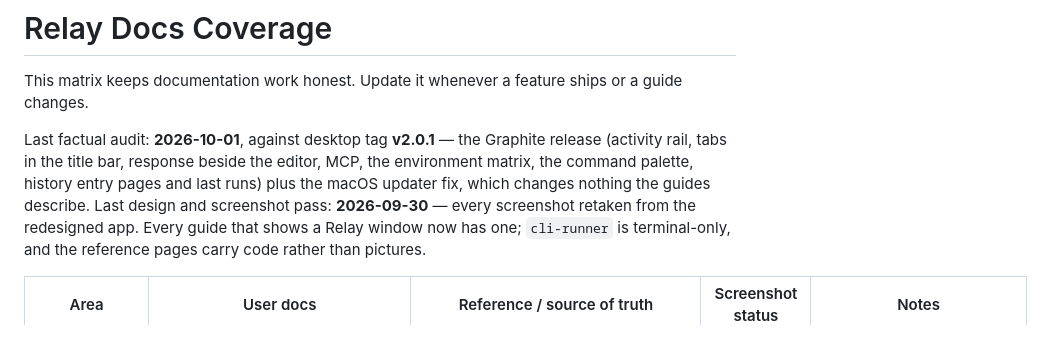
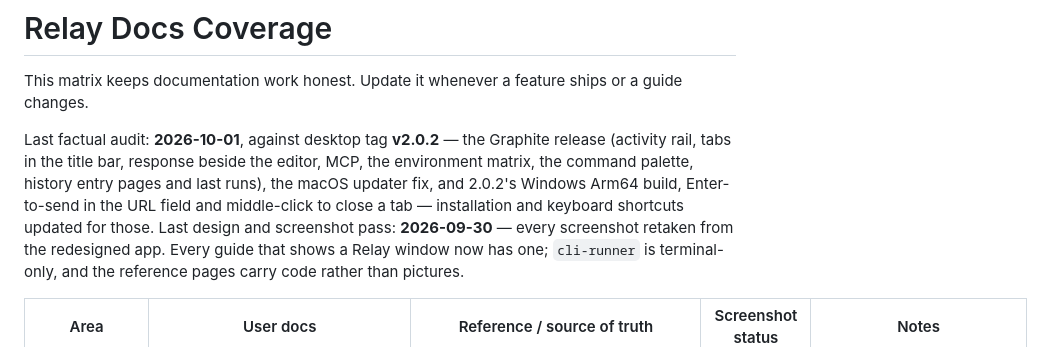
Before and after one commit to relay-client/relay, a Markdown page: apps/web/DOCS_COVERAGE.md, the part around the change. GitHub-like rendering.

Commit message:
docs: record the docs audit against v2.0.2

```diff
--- a/apps/web/DOCS_COVERAGE.md
+++ b/apps/web/DOCS_COVERAGE.md
@@ -2,7 +2,7 @@
 
 This matrix keeps documentation work honest. Update it whenever a feature ships or a guide changes.
 
-Last factual audit: **2026-10-01**, against desktop tag **v2.0.1** — the Graphite release (activity rail, tabs in the title bar, response beside the editor, MCP, the environment matrix, the command palette, history entry pages and last runs) plus the macOS updater fix, which changes nothing the guides describe.
+Last factual audit: **2026-10-01**, against desktop tag **v2.0.2** — the Graphite release (activity rail, tabs in the title bar, response beside the editor, MCP, the environment matrix, the command palette, history entry pages and last runs), the macOS updater fix, and 2.0.2's Windows Arm64 build, Enter-to-send in the URL field and middle-click to close a tab — installation and keyboard shortcuts updated for those.
 Last design and screenshot pass: **2026-09-30** — every screenshot retaken from the redesigned app. Every guide that shows a Relay window now has one; `cli-runner` is terminal-only, and the reference pages carry code rather than pictures.
 
 | Area | User docs | Reference / source of truth | Screenshot status | Notes |
```
